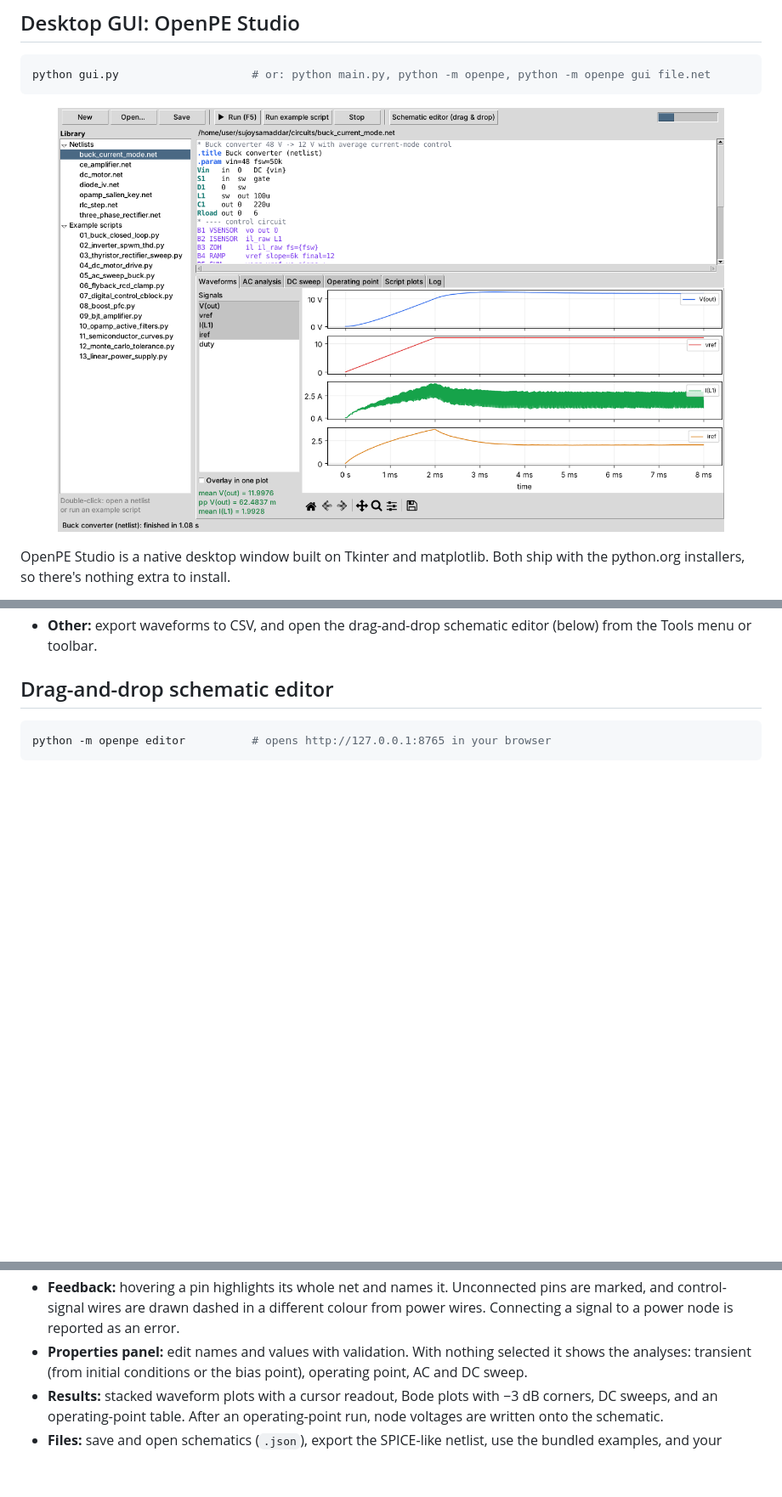
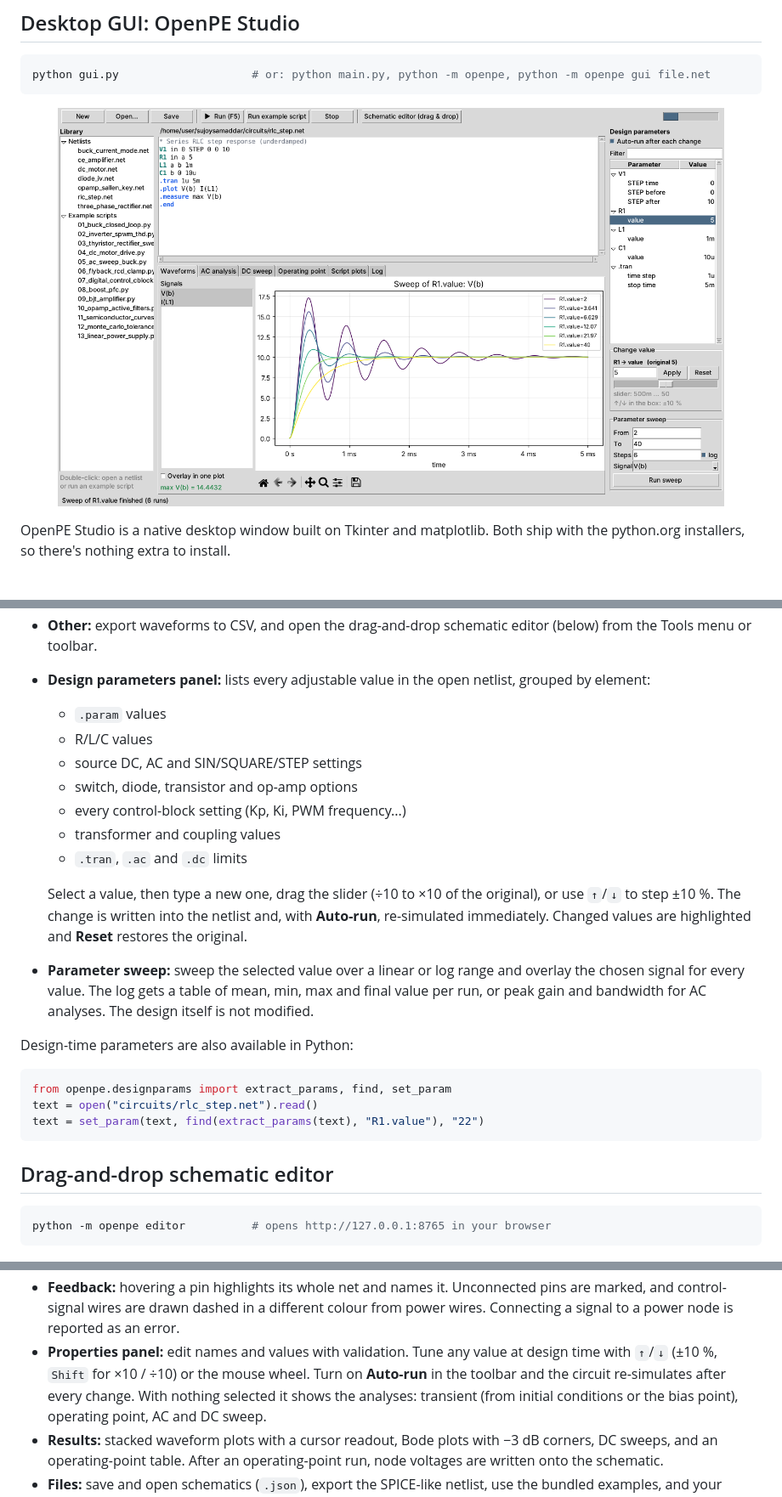
Before and after one commit to sujoysamaddar/sujoysamaddar, a Markdown page: README.md, 3 parts joined by grey strips. Shown at 85% size. GitHub-like rendering; pictures changed too: docs/studio.png; blank space fills up the shorter version.

````diff
--- a/README.md
+++ b/README.md
@@ -87,6 +87,32 @@ install.
   * **Log:** messages and errors.
 * **Other:** export waveforms to CSV, and open the drag-and-drop schematic
   editor (below) from the Tools menu or toolbar.
+* **Design parameters panel:** lists every adjustable value in the open
+  netlist, grouped by element:
+  * `.param` values
+  * R/L/C values
+  * source DC, AC and SIN/SQUARE/STEP settings
+  * switch, diode, transistor and op-amp options
+  * every control-block setting (Kp, Ki, PWM frequency...)
+  * transformer and coupling values
+  * `.tran`, `.ac` and `.dc` limits
+
+  Select a value, then type a new one, drag the slider (÷10 to ×10 of the
+  original), or use `↑`/`↓` to step ±10 %. The change is written into the
+  netlist and, with **Auto-run**, re-simulated immediately. Changed values
+  are highlighted and **Reset** restores the original.
+* **Parameter sweep:** sweep the selected value over a linear or log range
+  and overlay the chosen signal for every value. The log gets a table of
+  mean, min, max and final value per run, or peak gain and bandwidth for AC
+  analyses. The design itself is not modified.
+
+Design-time parameters are also available in Python:
+
+```python
+from openpe.designparams import extract_params, find, set_param
+text = open("circuits/rlc_step.net").read()
+text = set_param(text, find(extract_params(text), "R1.value"), "22")
+```
 
 ## Drag-and-drop schematic editor
 
@@ -118,7 +144,10 @@ local server, which binds to `127.0.0.1` and only parses netlists.
   Unconnected pins are marked, and control-signal wires are drawn dashed
   in a different colour from power wires. Connecting a signal to a power
   node is reported as an error.
-* **Properties panel:** edit names and values with validation. With
+* **Properties panel:** edit names and values with validation. Tune any
+  value at design time with `↑`/`↓` (±10 %, `Shift` for ×10 / ÷10) or the
+  mouse wheel. Turn on **Auto-run** in the toolbar and the circuit
+  re-simulates after every change. With
   nothing selected it shows the analyses: transient (from initial
   conditions or the bias point), operating point, AC and DC sweep.
 * **Results:** stacked waveform plots with a cursor readout, Bode plots
````
Also changed, not shown: other parts of README.md (+1 -0 lines), 11 other files.
